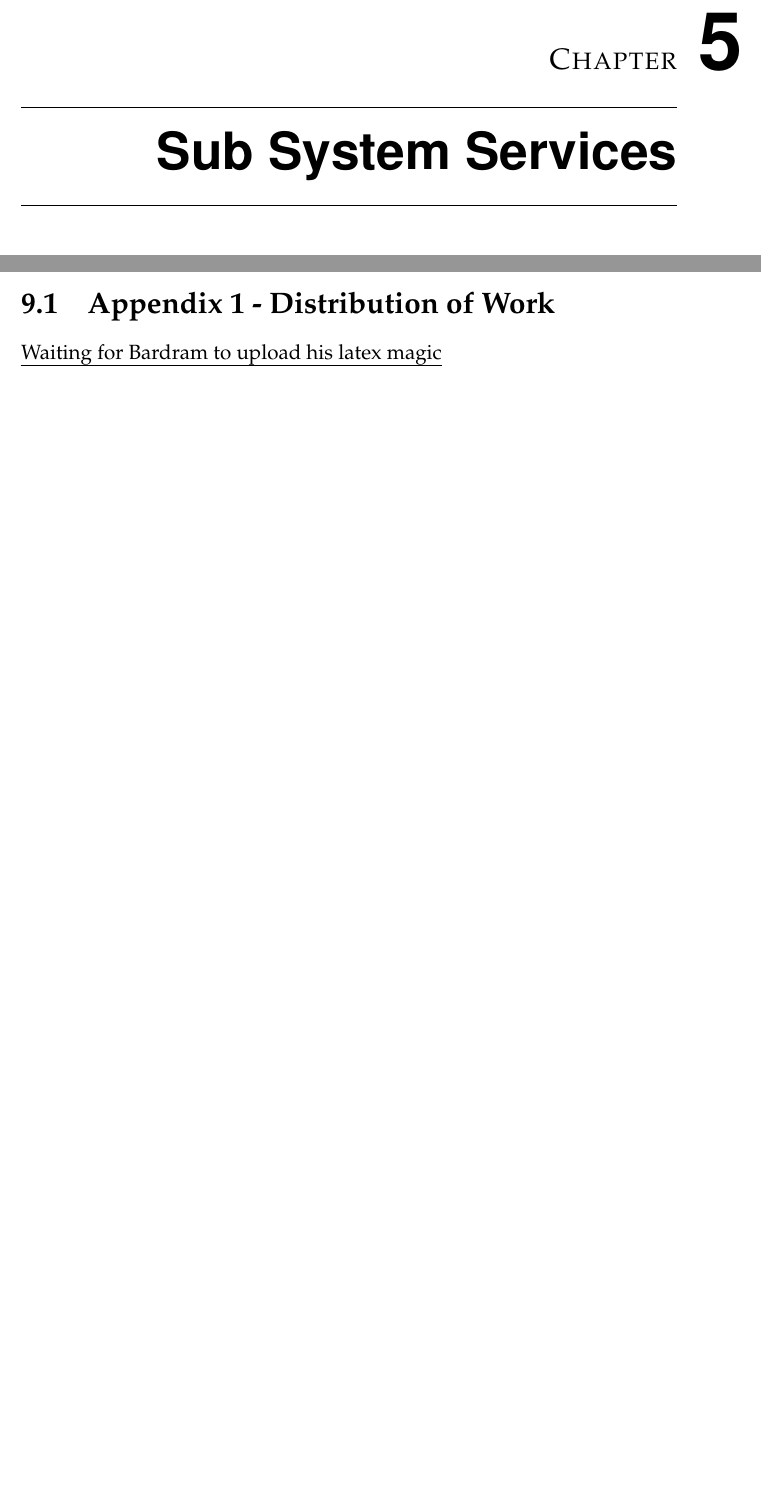
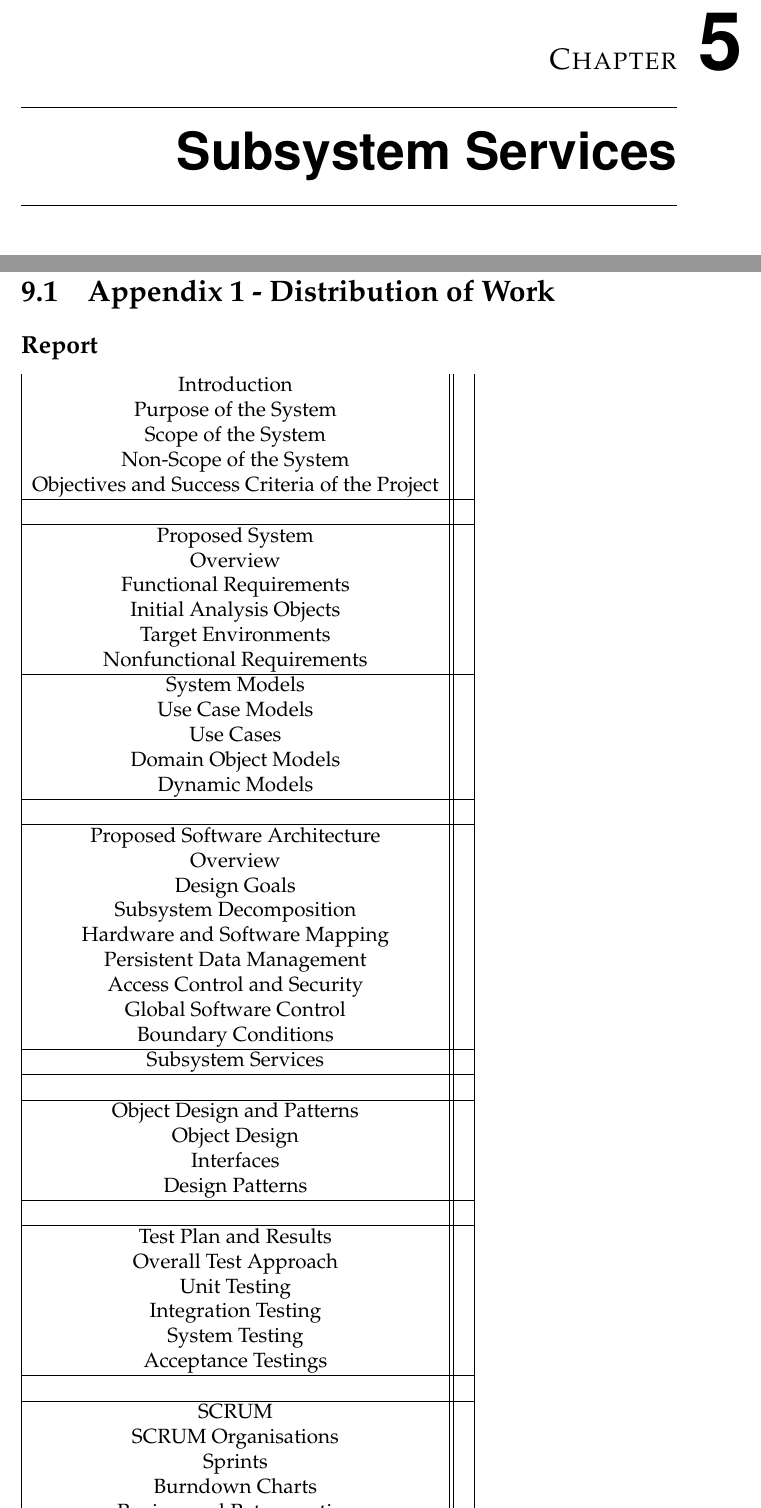
Before and after one commit to andersfischernielsen/DriveIT, a LaTeX book (documentation/tex/main.tex, which reads documentation/tex/Appendices-Part/Appendices-Appendices-1Appendix.tex, documentation/tex/SDD-Part/SDD-SubSystemServices.tex): two parts of pages 54 and 81 of 85 before the commit and two parts of pages 54 and 83 of 87 after it, joined at a grey line, cut so that both start at the same text, the shorter picture padded with empty space. Compiled offline with pdfLaTeX; an older LaTeX class or package is replaced by its successor.

Commit message:
General fixes. First draft of who-do-what-list.

```diff
--- a/documentation/tex/Appendices-Part/Appendices-Appendices-1Appendix.tex
+++ b/documentation/tex/Appendices-Part/Appendices-Appendices-1Appendix.tex
@@ -1,2 +1,58 @@
 \section{Appendix 1 - Distribution of Work}
-\emph{Waiting for Bardram to upload his latex magic}
+\subsection{Report}
+\begin{tabular}{*{2}{|c|}}
+	Introduction &\\
+	Purpose of the System & \\
+	Scope of the System &\\
+	Non-Scope of the System&\\
+	Objectives and Success Criteria of the Project &\\
+	\hline&\\
+	\hline
+	Proposed System&\\
+	Overview&\\
+	Functional Requirements&\\
+	Initial Analysis Objects&\\
+	Target Environments&\\
+	Nonfunctional Requirements&\\
+	\hline
+	System Models&\\
+	Use Case Models&\\
+	Use Cases&\\
+	Domain Object Models&\\
+	Dynamic Models&\\
+	\hline&\\
+	\hline
+	Proposed Software Architecture&\\
+	Overview&\\
+	Design Goals&\\
+	Subsystem Decomposition&\\
+	Hardware and Software Mapping&\\
+	Persistent Data Management&\\
+	Access Control and Security&\\
+	Global Software Control&\\
+	Boundary Conditions&\\
+	\hline
+	Subsystem Services&\\
+	\hline&\\
+	\hline
+	Object Design and Patterns&\\
+	Object Design&\\
+	Interfaces&\\
+	Design Patterns&\\
+	\hline&\\
+	\hline
+	Test Plan and Results&\\
+	Overall Test Approach&\\
+	Unit Testing&\\
+	Integration Testing&\\
+	System Testing&\\
+	Acceptance Testings&\\
+	\hline&\\
+	\hline
+	SCRUM&\\
+	SCRUM Organisations&\\
+	Sprints&\\
+	Burndown Charts&\\
+	Review and Retrospective&\\
+	\hline
+\end{tabular}
--- a/documentation/tex/SDD-Part/SDD-SubSystemServices.tex
+++ b/documentation/tex/SDD-Part/SDD-SubSystemServices.tex
@@ -1,4 +1,4 @@
-\chapter{Sub System Services}
+\chapter{Subsystem Services}
 \begin{figure}[H]
 	\centering
 	\includegraphics[width=\textwidth]{Figures/SubsystemServices}
```
Also changed, not shown: documentation/tex/RAD-Part/RAD-ProposedSystem-FunctionalRequirements.tex (+1 -1 lines), documentation/tex/RAD-Part/RAD-SystemModels.tex (+1 -1 lines).
